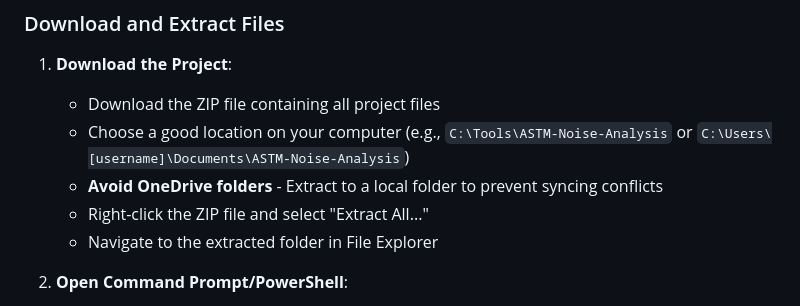
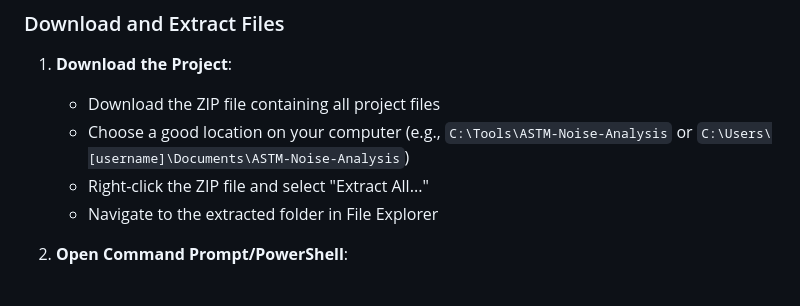
Before and after one commit to timDcarlson/astm-noise-analysis-tool, a Markdown page: README.md, the part around the change. Drawn GitHub-style.

```diff
--- a/README.md
+++ b/README.md
@@ -22,7 +22,6 @@ A Python-based tool for analyzing noise in lamp data according to ASTM standards
 1. **Download the Project**:
    - Download the ZIP file containing all project files
    - Choose a good location on your computer (e.g., `C:\Tools\ASTM-Noise-Analysis` or `C:\Users\[username]\Documents\ASTM-Noise-Analysis`)
-   - **Avoid OneDrive folders** - Extract to a local folder to prevent syncing conflicts
    - Right-click the ZIP file and select "Extract All..."
    - Navigate to the extracted folder in File Explorer
 
```
